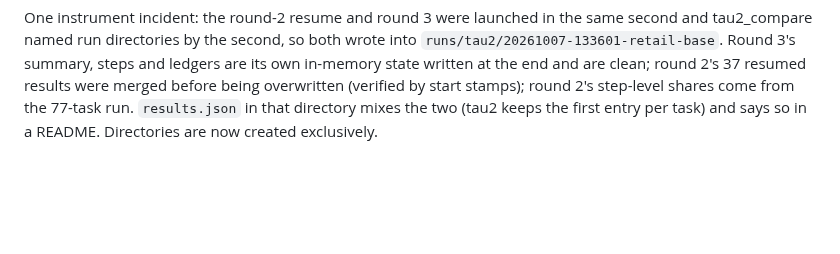
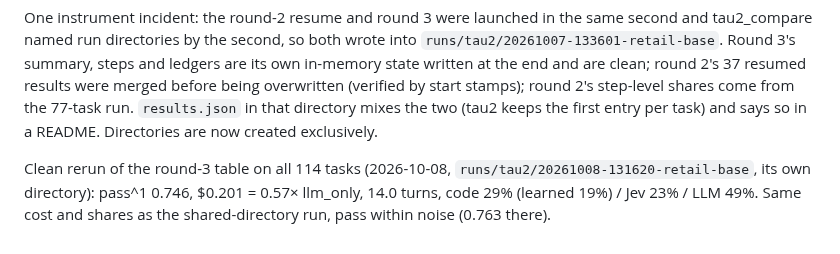
Before and after one commit to ShirleyHuang11/mixed_harness, a Markdown page: docs/design/tau2-four-arms.md, the part around the change. Rendered like a GitHub page; blank space fills up the shorter version.

Commit message:
design doc: clean rerun of the split-row table on 114 tasks (0.746, 0.57x)

```diff
--- a/docs/design/tau2-four-arms.md
+++ b/docs/design/tau2-four-arms.md
@@ -294,3 +294,7 @@ steps and ledgers are its own in-memory state written at the end and are clean;
 merged before being overwritten (verified by start stamps); round 2's step-level shares come from the 77-task run.
 `results.json` in that directory mixes the two (tau2 keeps the first entry per task) and says so in a README.
 Directories are now created exclusively.
+
+Clean rerun of the round-3 table on all 114 tasks (2026-10-08, `runs/tau2/20261008-131620-retail-base`, its own
+directory): pass^1 0.746, $0.201 = 0.57× llm_only, 14.0 turns, code 29% (learned 19%) / Jev 23% / LLM 49%. Same
+cost and shares as the shared-directory run, pass within noise (0.763 there).
```
